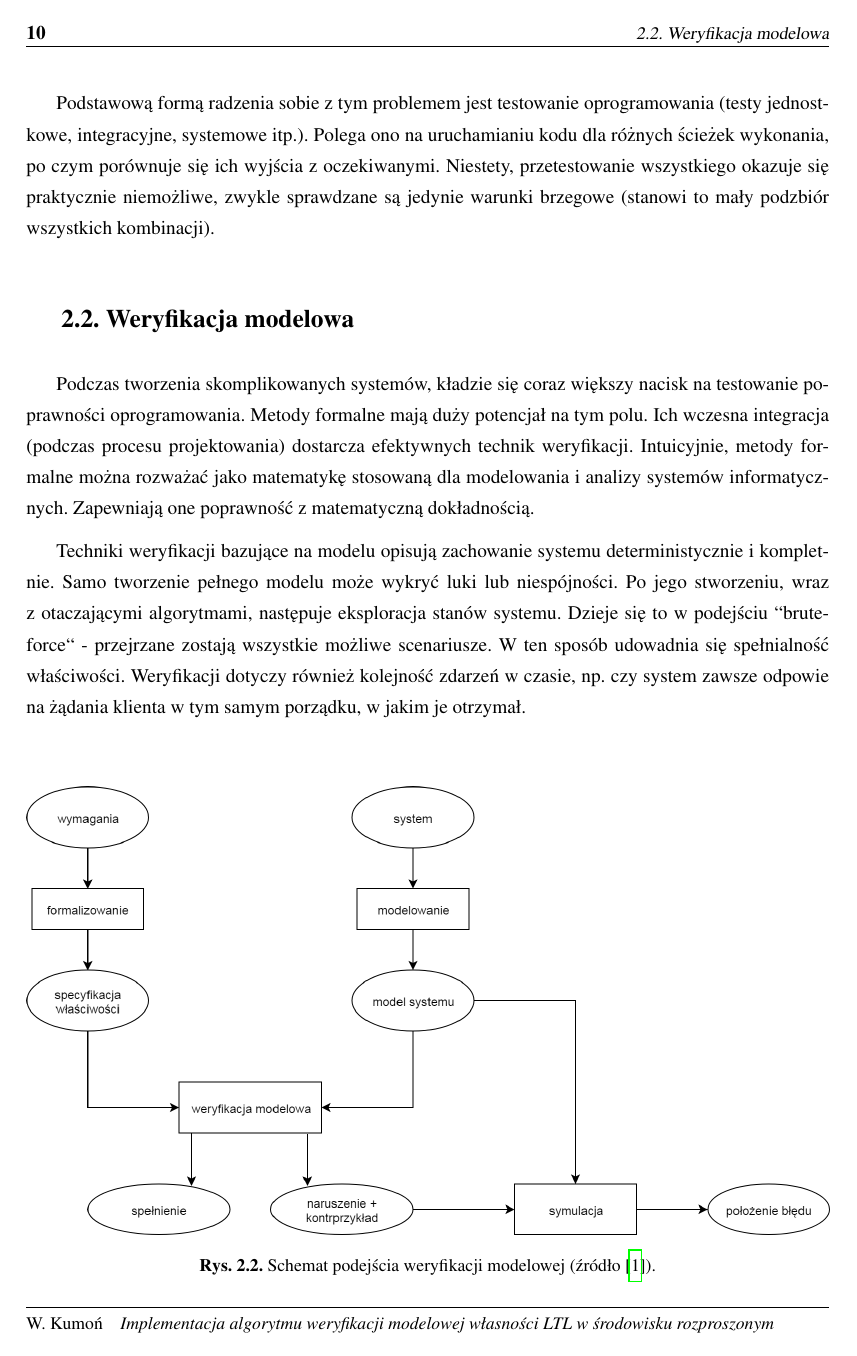
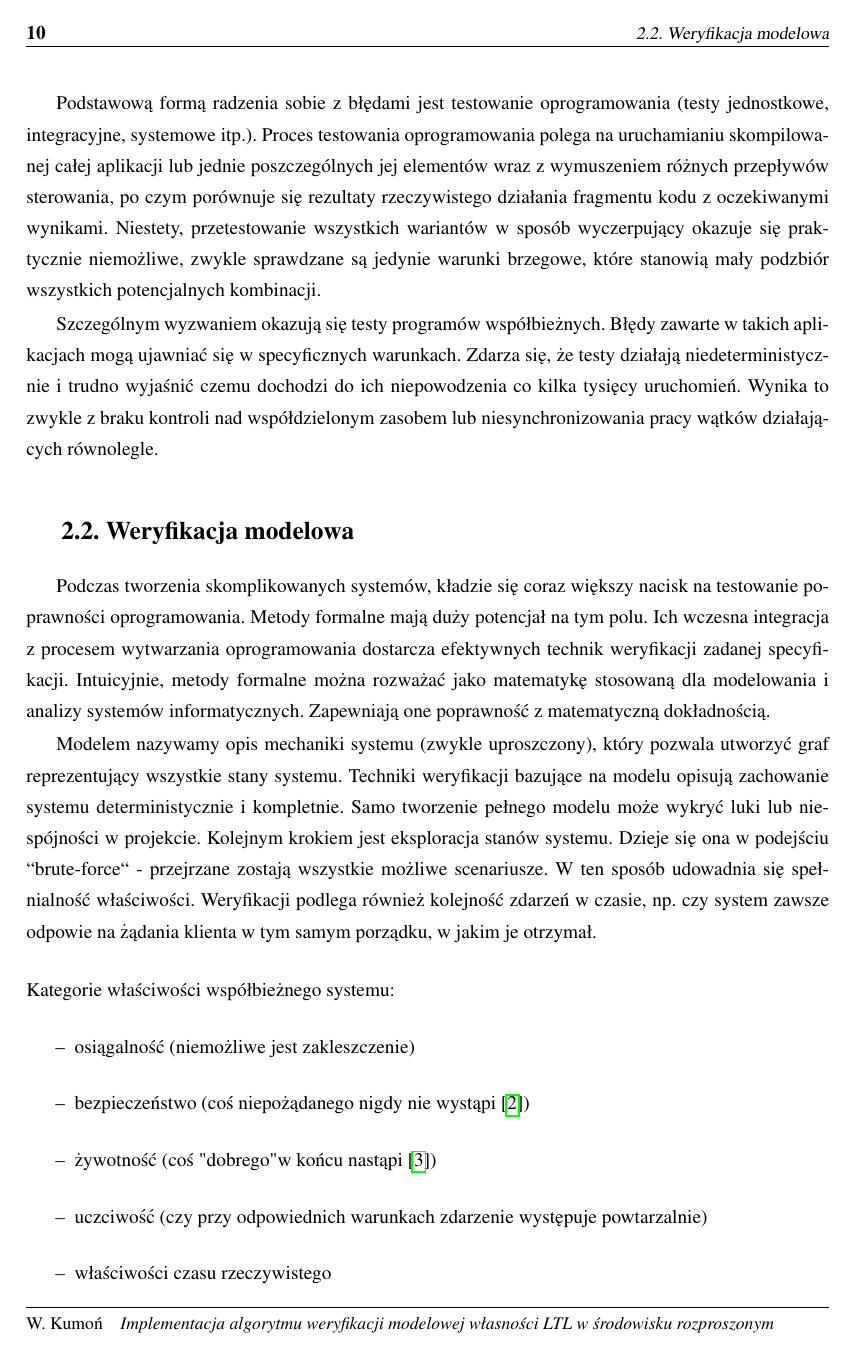
Before and after one commit to wojciechkumon/masters-thesis, a LaTeX thesis (praca.tex, which reads wprowadzenie.tex): page 10 of 46. Compiled offline with pdfLaTeX.

Commit message:
Poprawki

```diff
--- a/wprowadzenie.tex
+++ b/wprowadzenie.tex
@@ -15,18 +15,31 @@ Weryfikacja systemu ma na celu ustalenie, czy projekt zawiera oczekiwane właśc
     \label{fig:system_verification_scheme}
 \end{figure}
 
-Podstawową formą radzenia sobie z tym problemem jest testowanie oprogramowania (testy jednostkowe, integracyjne, systemowe itp.). Polega ono na uruchamianiu kodu dla różnych ścieżek wykonania, po czym porównuje się ich wyjścia z oczekiwanymi. Niestety, przetestowanie wszystkiego okazuje się praktycznie niemożliwe, zwykle sprawdzane są jedynie warunki brzegowe (stanowi to mały podzbiór wszystkich kombinacji).
+Podstawową formą radzenia sobie z błędami jest testowanie oprogramowania (testy jednostkowe, integracyjne, systemowe itp.).
+Proces testowania oprogramowania polega na uruchamianiu skompilowanej całej aplikacji lub jednie poszczególnych jej elementów wraz z wymuszeniem różnych przepływów sterowania, po czym porównuje się rezultaty rzeczywistego działania fragmentu kodu z oczekiwanymi wynikami.
+Niestety, przetestowanie wszystkich wariantów w sposób wyczerpujący okazuje się praktycznie niemożliwe, zwykle sprawdzane są jedynie warunki brzegowe, które stanowią mały podzbiór wszystkich potencjalnych kombinacji.
+
+Szczególnym wyzwaniem okazują się testy programów współbieżnych.
+Błędy zawarte w takich aplikacjach mogą ujawniać się w specyficznych warunkach.
+Zdarza się, że testy działają niedeterministycznie i trudno wyjaśnić czemu dochodzi do ich niepowodzenia co kilka tysięcy uruchomień.
+Wynika to zwykle z braku kontroli nad współdzielonym zasobem lub niesynchronizowania pracy wątków działających równolegle.
 
 
 \section{Weryfikacja modelowa}
 
-Podczas tworzenia skomplikowanych systemów, kładzie się coraz większy nacisk na testowanie poprawności oprogramowania. Metody formalne mają duży potencjał na tym polu. Ich wczesna integracja (podczas procesu projektowania) dostarcza efektywnych technik weryfikacji.
-Intuicyjnie, metody formalne można rozważać jako matematykę stosowaną dla modelowania i analizy systemów informatycznych. Zapewniają one poprawność z matematyczną dokładnością.
+Podczas tworzenia skomplikowanych systemów, kładzie się coraz większy nacisk na testowanie poprawności oprogramowania.
+Metody formalne mają duży potencjał na tym polu.
+Ich wczesna integracja z procesem wytwarzania oprogramowania dostarcza efektywnych technik weryfikacji zadanej specyfikacji.
+Intuicyjnie, metody formalne można rozważać jako matematykę stosowaną dla modelowania i analizy systemów informatycznych.
+Zapewniają one poprawność z matematyczną dokładnością.
 
-Techniki weryfikacji bazujące na modelu opisują zachowanie systemu deterministycznie i kompletnie. Samo tworzenie pełnego modelu może wykryć luki lub niespójności.
-Po jego stworzeniu, wraz z otaczającymi algorytmami, następuje eksploracja stanów systemu.
-Dzieje się to w podejściu ``brute-force`` - przejrzane zostają wszystkie możliwe scenariusze.
-W ten sposób udowadnia się spełnialność właściwości. Weryfikacji dotyczy również kolejność zdarzeń w czasie, np. czy system zawsze odpowie na żądania klienta w tym samym porządku, w jakim je otrzymał.
+Modelem nazywamy opis mechaniki systemu (zwykle uproszczony), który pozwala utworzyć graf reprezentujący wszystkie stany systemu.
+Techniki weryfikacji bazujące na modelu opisują zachowanie systemu deterministycznie i kompletnie.
+Samo tworzenie pełnego modelu może wykryć luki lub niespójności w projekcie.
+Kolejnym krokiem jest eksploracja stanów systemu.
+Dzieje się ona w podejściu ``brute-force`` - przejrzane zostają wszystkie możliwe scenariusze.
+W ten sposób udowadnia się spełnialność właściwości.
+Weryfikacji podlega również kolejność zdarzeń w czasie, np. czy system zawsze odpowie na żądania klienta w tym samym porządku, w jakim je otrzymał.
 
 \vspace{0.5cm}
 \begin{figure}[h]
@@ -36,7 +49,8 @@ W ten sposób udowadnia się spełnialność właściwości. Weryfikacji dotyczy
     \label{fig:model_checking_scheme}
 \end{figure}
 
-Podejście to świetnie sprawdza się w wykrywaniu (częstych) błędów związanych z wielowątkowością. Typowe oczekiwane właściwości:
+\noindent
+Kategorie właściwości współbieżnego systemu:
 \begin{itemize}
 \item osiągalność (niemożliwe jest zakleszczenie)
 \item bezpieczeństwo (coś niepożądanego nigdy nie wystąpi \cite{Alp87})
```
Also changed, not shown: wprowadzenie.tex (23 more changed lines).
